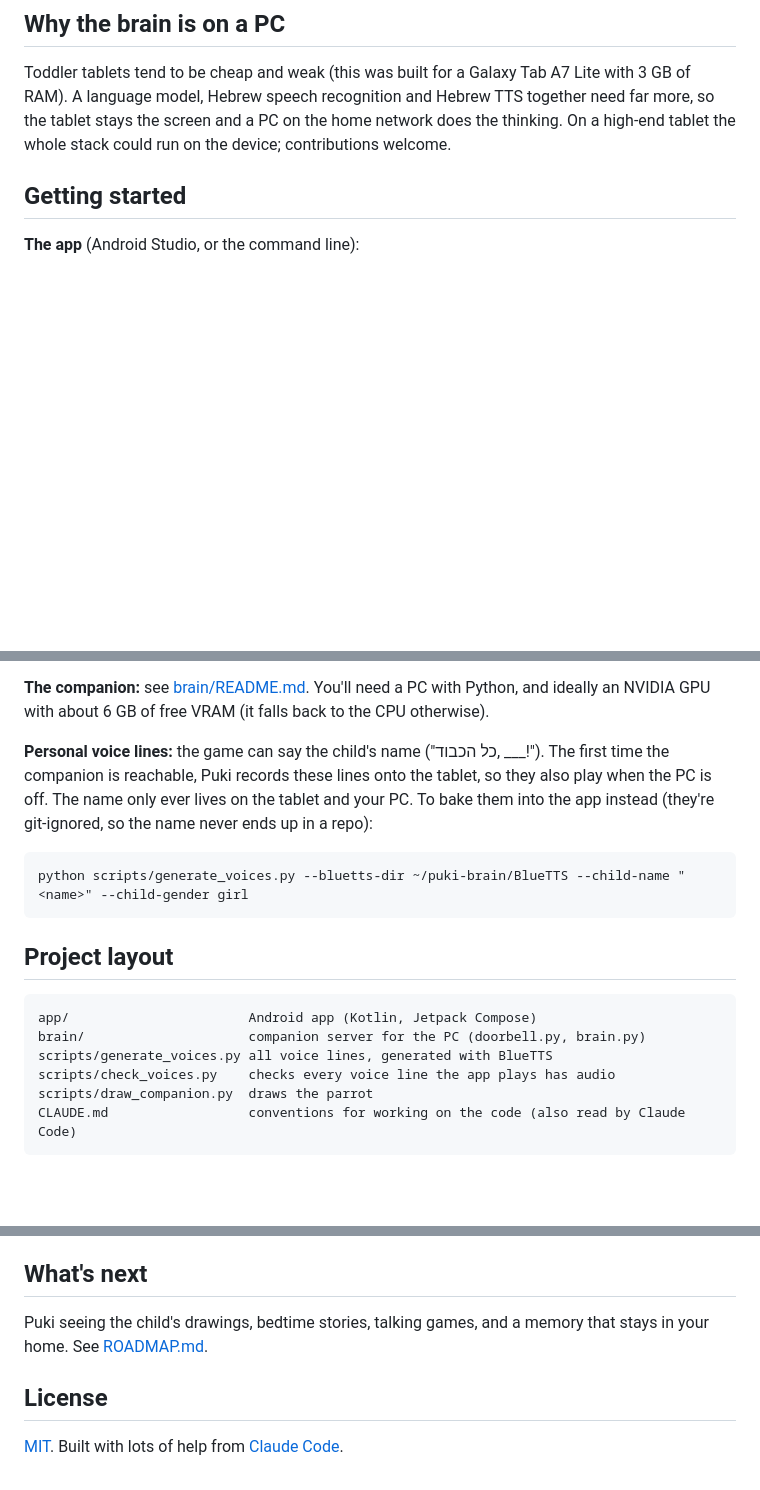
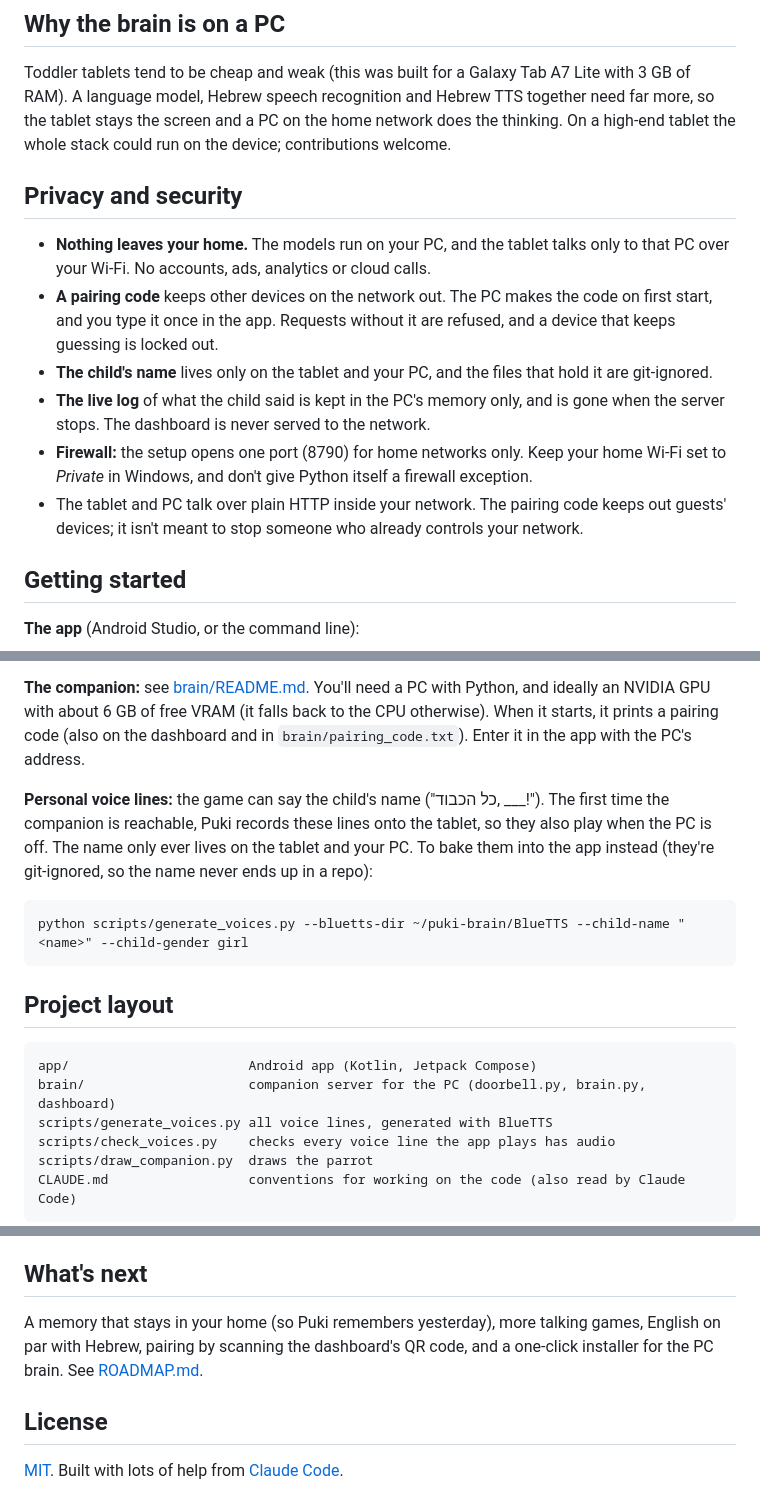
Before and after one commit to TomSadeh/puki, a Markdown page: README.md, 3 parts joined by grey strips. Rendered like a GitHub page; blank space fills up the shorter version.

Commit message:
README: privacy and security, pairing code, dashboard
Adds a privacy and security section (local only, pairing code, where the
name and the log live, firewall), mentions the dashboard and the pairing
code in setup, and refreshes "What's next" now that drawings, bedtime
stories and talking games are done.

Co-Authored-By: Claude Opus 5.5 <noreply@anthropic.com>

````diff
--- a/README.md
+++ b/README.md
@@ -48,6 +52,22 @@ Toddler tablets tend to be cheap and weak (this was built for a Galaxy Tab A7 Li
 of RAM). A language model, Hebrew speech recognition and Hebrew TTS together need far more,
 so the tablet stays the screen and a PC on the home network does the thinking. On a high-end
 tablet the whole stack could run on the device; contributions welcome.
+
+## Privacy and security
+
+- **Nothing leaves your home.** The models run on your PC, and the tablet talks only to that
+  PC over your Wi-Fi. No accounts, ads, analytics or cloud calls.
+- **A pairing code** keeps other devices on the network out. The PC makes the code on first
+  start, and you type it once in the app. Requests without it are refused, and a device that
+  keeps guessing is locked out.
+- **The child's name** lives only on the tablet and your PC, and the files that hold it are
+  git-ignored.
+- **The live log** of what the child said is kept in the PC's memory only, and is gone when
+  the server stops. The dashboard is never served to the network.
+- **Firewall:** the setup opens one port (8790) for home networks only. Keep your home Wi-Fi
+  set to *Private* in Windows, and don't give Python itself a firewall exception.
+- The tablet and PC talk over plain HTTP inside your network. The pairing code keeps out
+  guests' devices; it isn't meant to stop someone who already controls your network.
 
 ## Getting started
 
@@ -68,6 +88,8 @@ tablet the whole stack could run on the device; contributions welcome.
 
 **The companion:** see [brain/README.md](brain/README.md). You'll need a PC with Python, and
 ideally an NVIDIA GPU with about 6 GB of free VRAM (it falls back to the CPU otherwise).
+When it starts, it prints a pairing code (also on the dashboard and in
+`brain/pairing_code.txt`). Enter it in the app with the PC's address.
 
 **Personal voice lines:** the game can say the child's name ("כל הכבוד, ___!"). The first time
 the companion is reachable, Puki records these lines onto the tablet, so they also play when
@@ -82,7 +104,7 @@ python scripts/generate_voices.py --bluetts-dir ~/puki-brain/BlueTTS --child-nam
 
 ```
 app/                       Android app (Kotlin, Jetpack Compose)
-brain/                     companion server for the PC (doorbell.py, brain.py)
+brain/                     companion server for the PC (doorbell.py, brain.py, dashboard)
 scripts/generate_voices.py all voice lines, generated with BlueTTS
 scripts/check_voices.py    checks every voice line the app plays has audio
 scripts/draw_companion.py  draws the parrot
@@ -111,8 +133,9 @@ Models are downloaded separately and are not part of this repository.
 
 ## What's next
 
-Puki seeing the child's drawings, bedtime stories, talking games, and a memory that
-stays in your home. See [ROADMAP.md](ROADMAP.md).
+A memory that stays in your home (so Puki remembers yesterday), more talking games,
+English on par with Hebrew, pairing by scanning the dashboard's QR code, and a one-click
+installer for the PC brain. See [ROADMAP.md](ROADMAP.md).
 
 ## License
 
````
Also changed, not shown: other parts of README.md (+4 -0 lines).
